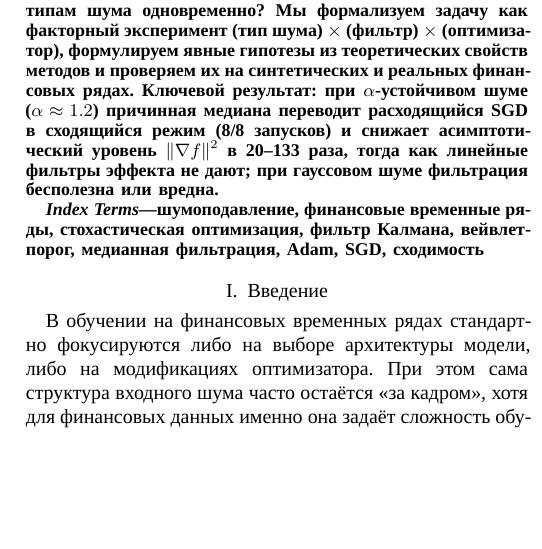
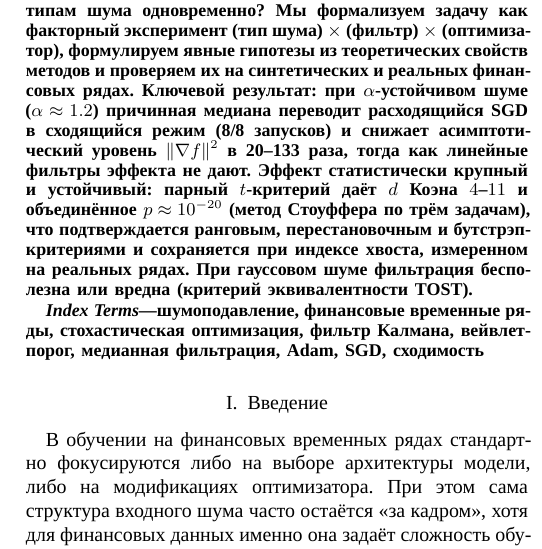
Before and after one commit to Poogee/momo_proj, a LaTeX paper (refactored_paper.tex): part of one column of page 1 of 9, cut so that both start at the same text, the shorter picture padded with empty space. Compiled offline with XeLaTeX; a missing font is replaced by an installed copy or a similar font.

Commit message:
Wire t-tests into reproduce.sh; headline stats in abstract
- reproduce.sh: run_filter_ttests.py (step 12b) + make_ttest_figure.py.
- Abstract: paired d=4-11, Stouffer p~1e-20, rank/permutation/bootstrap
  corroboration, holds at measured tail index, TOST equivalence on Gaussian.

```diff
--- a/refactored_paper.tex
+++ b/refactored_paper.tex
@@ -70,8 +70,12 @@ arshadrin@edu.hse.ru}
 шуме ($\alpha\approx1.2$) причинная медиана переводит расходящийся SGD в
 сходящийся режим (8/8~запусков) и снижает асимптотический уровень
 $\|\nabla f\|^2$ в 20--133~раза, тогда как линейные фильтры эффекта не
-дают; при гауссовом шуме
-фильтрация бесполезна или вредна.
+дают. Эффект статистически крупный и устойчивый: парный $t$-критерий даёт
+$d$~Коэна $4$--$11$ и объединённое $p\approx10^{-20}$ (метод Стоуффера по
+трём задачам), что подтверждается ранговым, перестановочным и
+бутстрэп-критериями и сохраняется при индексе хвоста, измеренном на
+реальных рядах. При гауссовом шуме фильтрация бесполезна или вредна
+(критерий эквивалентности TOST).
 \end{abstract}
 
 \begin{IEEEkeywords}
```
Also changed, not shown: refactored_paper.pdf, 1 other file.
